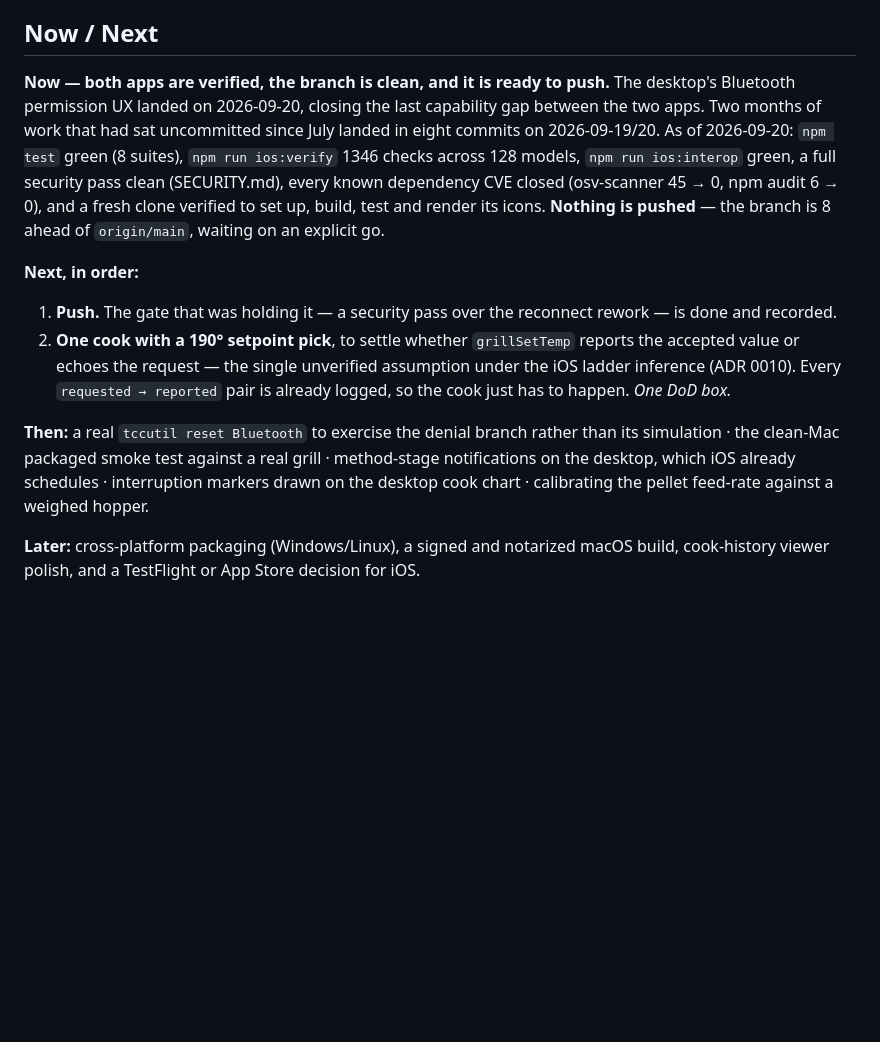
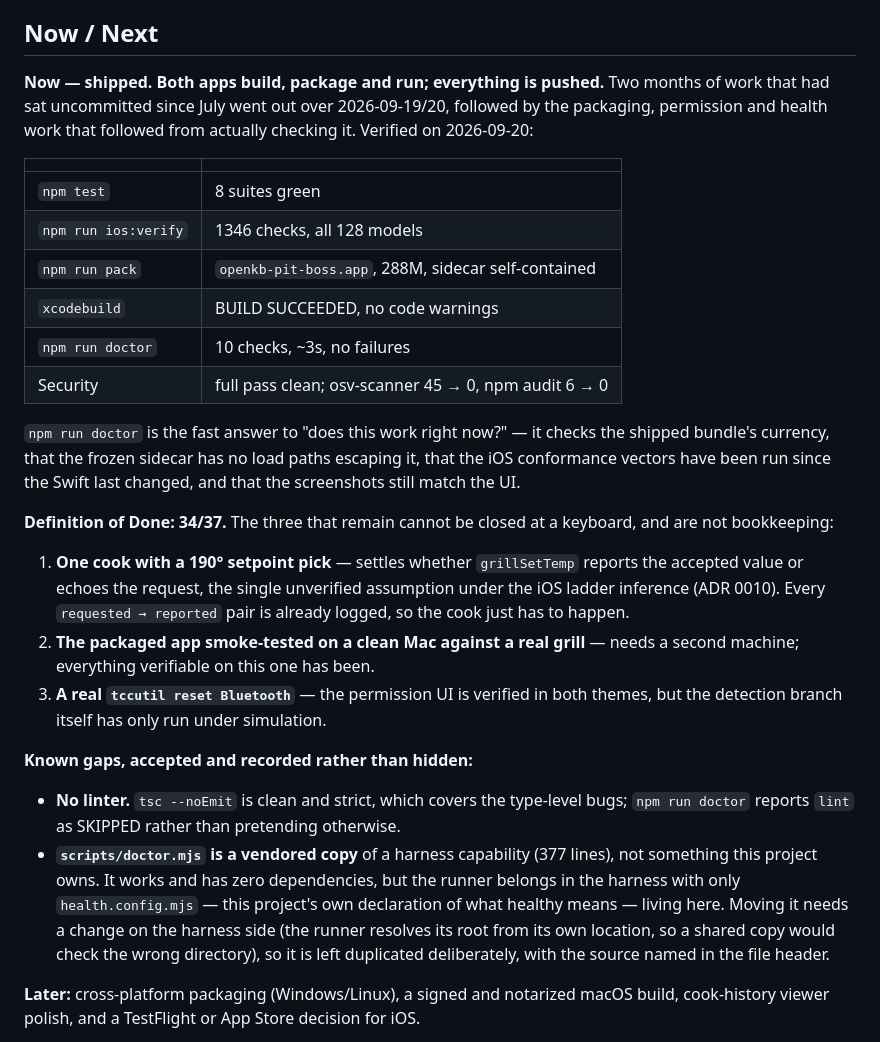
Before and after one commit to travisdetert/openkb-pitboss-controller, a Markdown page: PROJECT.md, the part around the change. Rendered like a GitHub page; blank space fills up the shorter version.

Commit message:
Wrap up: bring the charter true and record what is knowingly left
Now/Next still said "Nothing is pushed — the branch is 8 ahead", which stopped
being true several pushes ago. A charter that describes a state the repo left
behind is the failure this project already fixed once; it now reports what is
actually verified, with the commands that verify it.

Two gaps are recorded rather than hidden:

- There is no linter. `tsc --noEmit` is clean and strict so the type-level bugs
  are covered, and the doctor reports `lint` as SKIPPED instead of passing it.
- `scripts/doctor.mjs` is 377 vendored lines of a harness capability. Only
  `health.config.mjs` — this project's own declaration of what healthy means —
  genuinely belongs here. The obstacle to sharing one copy is specific and
  small: the runner resolves its root from its own file location, so a shared
  copy would check the harness directory instead of the caller's. That is
  harness work, so the duplication is left deliberate and named rather than
  quietly accepted.

Definition of Done stands at 34/37. The three that remain need a grill, a second
Mac, and a real permission denial — none of them is bookkeeping, and none can be
closed at a keyboard.

Co-Authored-By: Claude Opus 5 (1M context) <noreply@anthropic.com>

```diff
--- a/PROJECT.md
+++ b/PROJECT.md
@@ -137,30 +137,48 @@ builds.
 
 ## Now / Next
 
-**Now — both apps are verified, the branch is clean, and it is ready to push.**
-The desktop's Bluetooth permission UX landed on 2026-09-20, closing the last
-capability gap between the two apps.
-Two months of work that had sat uncommitted since July landed in eight commits
-on 2026-09-19/20. As of 2026-09-20: `npm test` green (8 suites),
-`npm run ios:verify` 1346 checks across 128 models, `npm run ios:interop`
-green, a full security pass clean (SECURITY.md), every known dependency CVE
-closed (osv-scanner 45 → 0, npm audit 6 → 0), and a fresh clone verified to
-set up, build, test and render its icons. **Nothing is pushed** — the branch is
-8 ahead of `origin/main`, waiting on an explicit go.
+**Now — shipped. Both apps build, package and run; everything is pushed.**
+Two months of work that had sat uncommitted since July went out over
+2026-09-19/20, followed by the packaging, permission and health work that
+followed from actually checking it. Verified on 2026-09-20:
 
-**Next, in order:**
-1. **Push.** The gate that was holding it — a security pass over the reconnect
-   rework — is done and recorded.
-2. **One cook with a 190° setpoint pick**, to settle whether `grillSetTemp`
-   reports the accepted value or echoes the request — the single unverified
+| | |
+| --- | --- |
+| `npm test` | 8 suites green |
+| `npm run ios:verify` | 1346 checks, all 128 models |
+| `npm run pack` | `openkb-pit-boss.app`, 288M, sidecar self-contained |
+| `xcodebuild` | BUILD SUCCEEDED, no code warnings |
+| `npm run doctor` | 10 checks, ~3s, no failures |
+| Security | full pass clean; osv-scanner 45 → 0, npm audit 6 → 0 |
+
+`npm run doctor` is the fast answer to "does this work right now?" — it checks
+the shipped bundle's currency, that the frozen sidecar has no load paths
+escaping it, that the iOS conformance vectors have been run since the Swift
+last changed, and that the screenshots still match the UI.
+
+**Definition of Done: 34/37.** The three that remain cannot be closed at a
+keyboard, and are not bookkeeping:
+
+1. **One cook with a 190° setpoint pick** — settles whether `grillSetTemp`
+   reports the accepted value or echoes the request, the single unverified
    assumption under the iOS ladder inference (ADR 0010). Every
-   `requested → reported` pair is already logged, so the cook just has to
-   happen. *One DoD box.*
+   `requested → reported` pair is already logged, so the cook just has to happen.
+2. **The packaged app smoke-tested on a clean Mac against a real grill** —
+   needs a second machine; everything verifiable on this one has been.
+3. **A real `tccutil reset Bluetooth`** — the permission UI is verified in both
+   themes, but the detection branch itself has only run under simulation.
 
-**Then:** a real `tccutil reset Bluetooth` to exercise the denial branch rather
-than its simulation · the clean-Mac packaged smoke test against a real grill · method-stage notifications on the desktop, which iOS already schedules ·
-interruption markers drawn on the desktop cook chart · calibrating the pellet
-feed-rate against a weighed hopper.
+**Known gaps, accepted and recorded rather than hidden:**
+- **No linter.** `tsc --noEmit` is clean and strict, which covers the type-level
+  bugs; `npm run doctor` reports `lint` as SKIPPED rather than pretending
+  otherwise.
+- **`scripts/doctor.mjs` is a vendored copy** of a harness capability (377
+  lines), not something this project owns. It works and has zero dependencies,
+  but the runner belongs in the harness with only `health.config.mjs` — this
+  project's own declaration of what healthy means — living here. Moving it needs
+  a change on the harness side (the runner resolves its root from its own
+  location, so a shared copy would check the wrong directory), so it is left
+  duplicated deliberately, with the source named in the file header.
 
 **Later:** cross-platform packaging (Windows/Linux), a signed and notarized macOS
 build, cook-history viewer polish, and a TestFlight or App Store decision for iOS.
```
Also changed, not shown: docs/build-log.md (+44 -0 lines).
